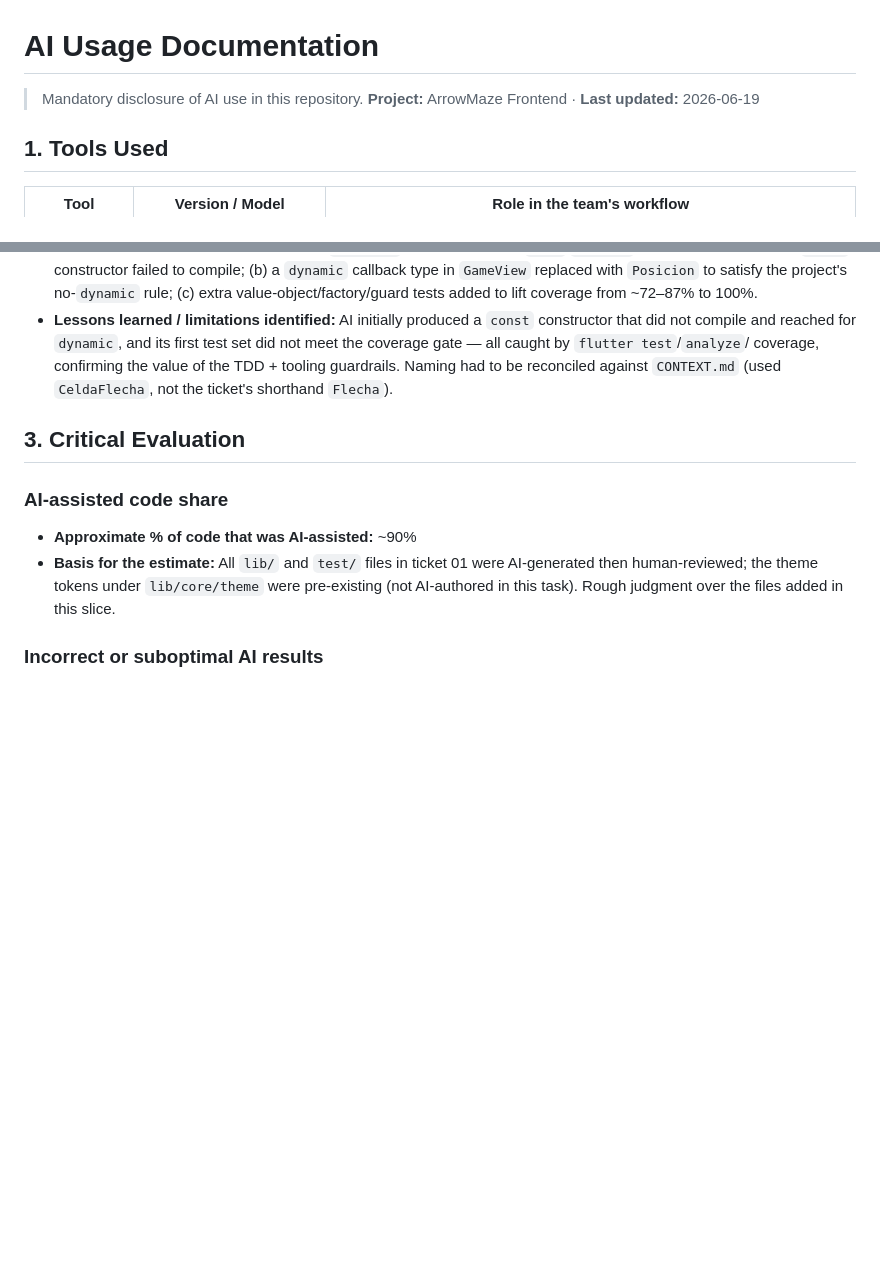
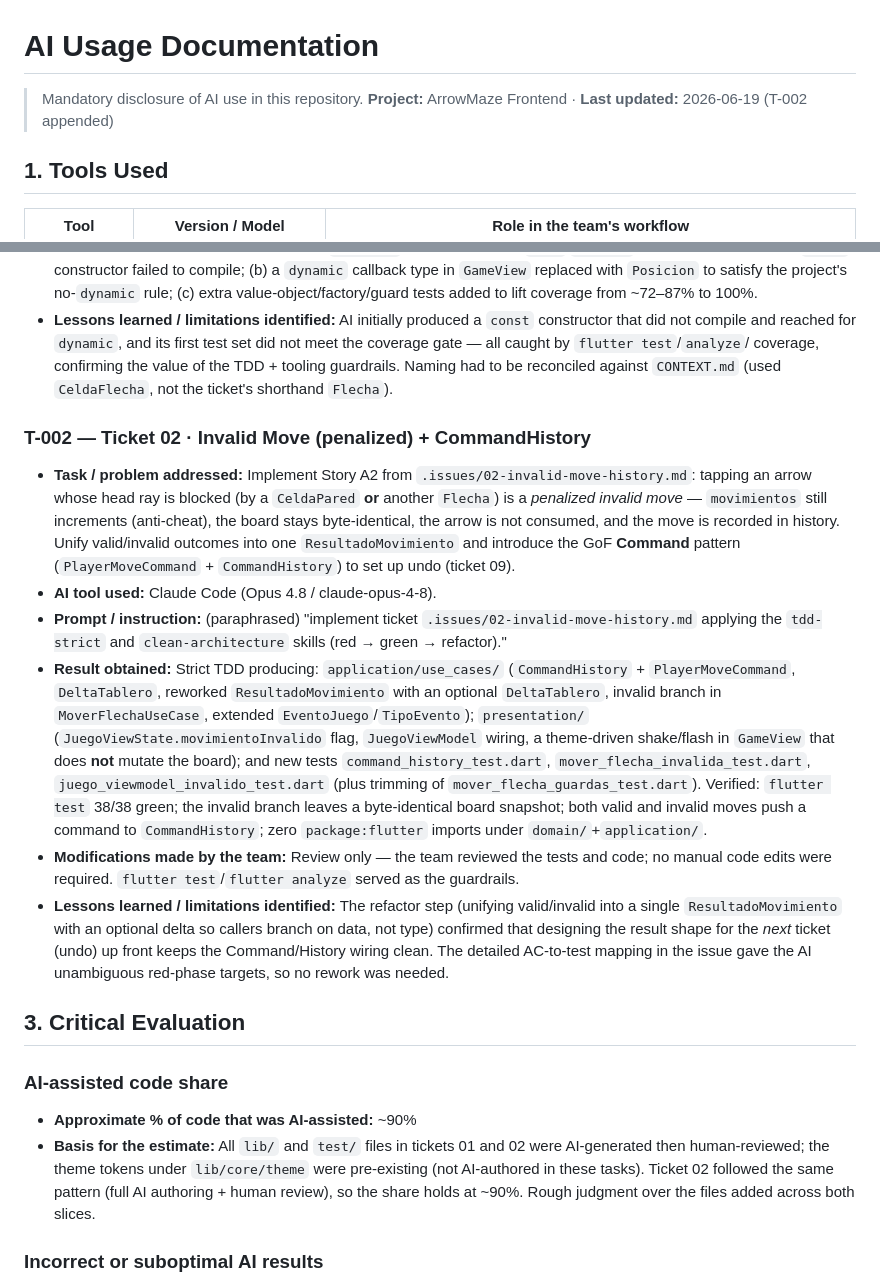
Before and after one commit to DS-PROYECTO-ARROW-MAZE/arrowmaze-frontend, a Markdown page: AI_USAGE.md, 2 parts joined by grey strips. GitHub-like rendering; blank space fills up the shorter version.

Commit message:
Agregado en el AIUSAGE

```diff
--- a/AI_USAGE.md
+++ b/AI_USAGE.md
@@ -1,7 +1,7 @@
 # AI Usage Documentation
 
 > Mandatory disclosure of AI use in this repository.
-> **Project:** ArrowMaze Frontend · **Last updated:** 2026-06-19
+> **Project:** ArrowMaze Frontend · **Last updated:** 2026-06-19 (T-002 appended)
 
 ## 1. Tools Used
 
@@ -48,15 +48,51 @@
   reconciled against `CONTEXT.md` (used `CeldaFlecha`, not the ticket's shorthand
   `Flecha`).
 
+### T-002 — Ticket 02 · Invalid Move (penalized) + CommandHistory
+
+- **Task / problem addressed:** Implement Story A2 from
+  `.issues/02-invalid-move-history.md`: tapping an arrow whose head ray is blocked
+  (by a `CeldaPared` **or** another `Flecha`) is a *penalized invalid move* —
+  `movimientos` still increments (anti-cheat), the board stays byte-identical, the
+  arrow is not consumed, and the move is recorded in history. Unify valid/invalid
+  outcomes into one `ResultadoMovimiento` and introduce the GoF **Command** pattern
+  (`PlayerMoveCommand` + `CommandHistory`) to set up undo (ticket 09).
+- **AI tool used:** Claude Code (Opus 4.8 / claude-opus-4-8).
+- **Prompt / instruction:** (paraphrased) "implement ticket
+  `.issues/02-invalid-move-history.md` applying the `tdd-strict` and
+  `clean-architecture` skills (red → green → refactor)."
+- **Result obtained:** Strict TDD producing: `application/use_cases/`
+  (`CommandHistory` + `PlayerMoveCommand`, `DeltaTablero`, reworked
+  `ResultadoMovimiento` with an optional `DeltaTablero`, invalid branch in
+  `MoverFlechaUseCase`, extended `EventoJuego`/`TipoEvento`); `presentation/`
+  (`JuegoViewState.movimientoInvalido` flag, `JuegoViewModel` wiring, a
+  theme-driven shake/flash in `GameView` that does **not** mutate the board); and
+  new tests `command_history_test.dart`, `mover_flecha_invalida_test.dart`,
+  `juego_viewmodel_invalido_test.dart` (plus trimming of
+  `mover_flecha_guardas_test.dart`). Verified: `flutter test` 38/38 green; the
+  invalid branch leaves a byte-identical board snapshot; both valid and invalid
+  moves push a command to `CommandHistory`; zero `package:flutter` imports under
+  `domain/`+`application/`.
+- **Modifications made by the team:** Review only — the team reviewed the tests and
+  code; no manual code edits were required. `flutter test`/`flutter analyze` served
+  as the guardrails.
+- **Lessons learned / limitations identified:** The refactor step (unifying
+  valid/invalid into a single `ResultadoMovimiento` with an optional delta so
+  callers branch on data, not type) confirmed that designing the result shape for
+  the *next* ticket (undo) up front keeps the Command/History wiring clean. The
+  detailed AC-to-test mapping in the issue gave the AI unambiguous red-phase targets,
+  so no rework was needed.
+
 ## 3. Critical Evaluation
 
 ### AI-assisted code share
 
 - **Approximate % of code that was AI-assisted:** ~90%
-- **Basis for the estimate:** All `lib/` and `test/` files in ticket 01 were
-  AI-generated then human-reviewed; the theme tokens under `lib/core/theme` were
-  pre-existing (not AI-authored in this task). Rough judgment over the files
-  added in this slice.
+- **Basis for the estimate:** All `lib/` and `test/` files in tickets 01 and 02
+  were AI-generated then human-reviewed; the theme tokens under `lib/core/theme`
+  were pre-existing (not AI-authored in these tasks). Ticket 02 followed the same
+  pattern (full AI authoring + human review), so the share holds at ~90%. Rough
+  judgment over the files added across both slices.
 
 ### Incorrect or suboptimal AI results
 
```
